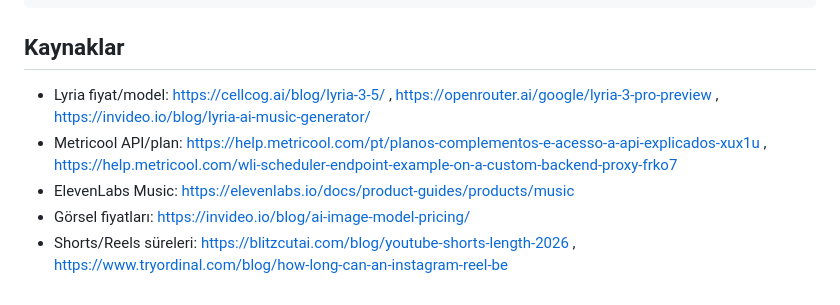
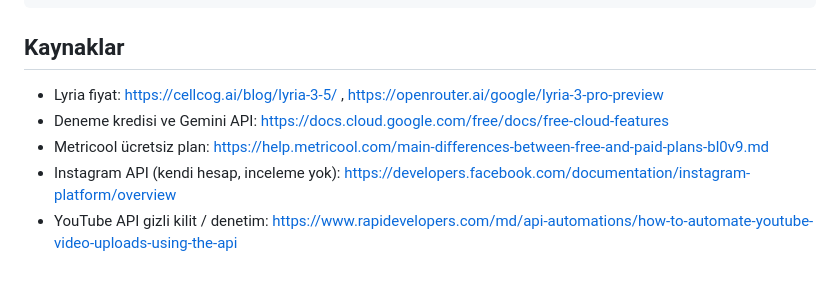
Before and after one commit to mustafaaliyalcin1-hue/Mustafa, a Markdown page: dogu-turkusu/PLAN.md, the part around one of its changes. GitHub-like rendering.

````diff
--- a/dogu-turkusu/PLAN.md
+++ b/dogu-turkusu/PLAN.md
@@ -55,8 +40,8 @@ dogu-turkusu/
 ```
 
 ## Kaynaklar
-- Lyria fiyat/model: https://cellcog.ai/blog/lyria-3-5/ , https://openrouter.ai/google/lyria-3-pro-preview , https://invideo.io/blog/lyria-ai-music-generator/
-- Metricool API/plan: https://help.metricool.com/pt/planos-complementos-e-acesso-a-api-explicados-xux1u , https://help.metricool.com/wli-scheduler-endpoint-example-on-a-custom-backend-proxy-frko7
-- ElevenLabs Music: https://elevenlabs.io/docs/product-guides/products/music
-- Görsel fiyatları: https://invideo.io/blog/ai-image-model-pricing/
-- Shorts/Reels süreleri: https://blitzcutai.com/blog/youtube-shorts-length-2026 , https://www.tryordinal.com/blog/how-long-can-an-instagram-reel-be
+- Lyria fiyat: https://cellcog.ai/blog/lyria-3-5/ , https://openrouter.ai/google/lyria-3-pro-preview
+- Deneme kredisi ve Gemini API: https://docs.cloud.google.com/free/docs/free-cloud-features
+- Metricool ücretsiz plan: https://help.metricool.com/main-differences-between-free-and-paid-plans-bl0v9.md
+- Instagram API (kendi hesap, inceleme yok): https://developers.facebook.com/documentation/instagram-platform/overview
+- YouTube API gizli kilit / denetim: https://www.rapidevelopers.com/md/api-automations/how-to-automate-youtube-video-uploads-using-the-api
````
Also changed, not shown: other parts of dogu-turkusu/PLAN.md (+25 -40 lines).
